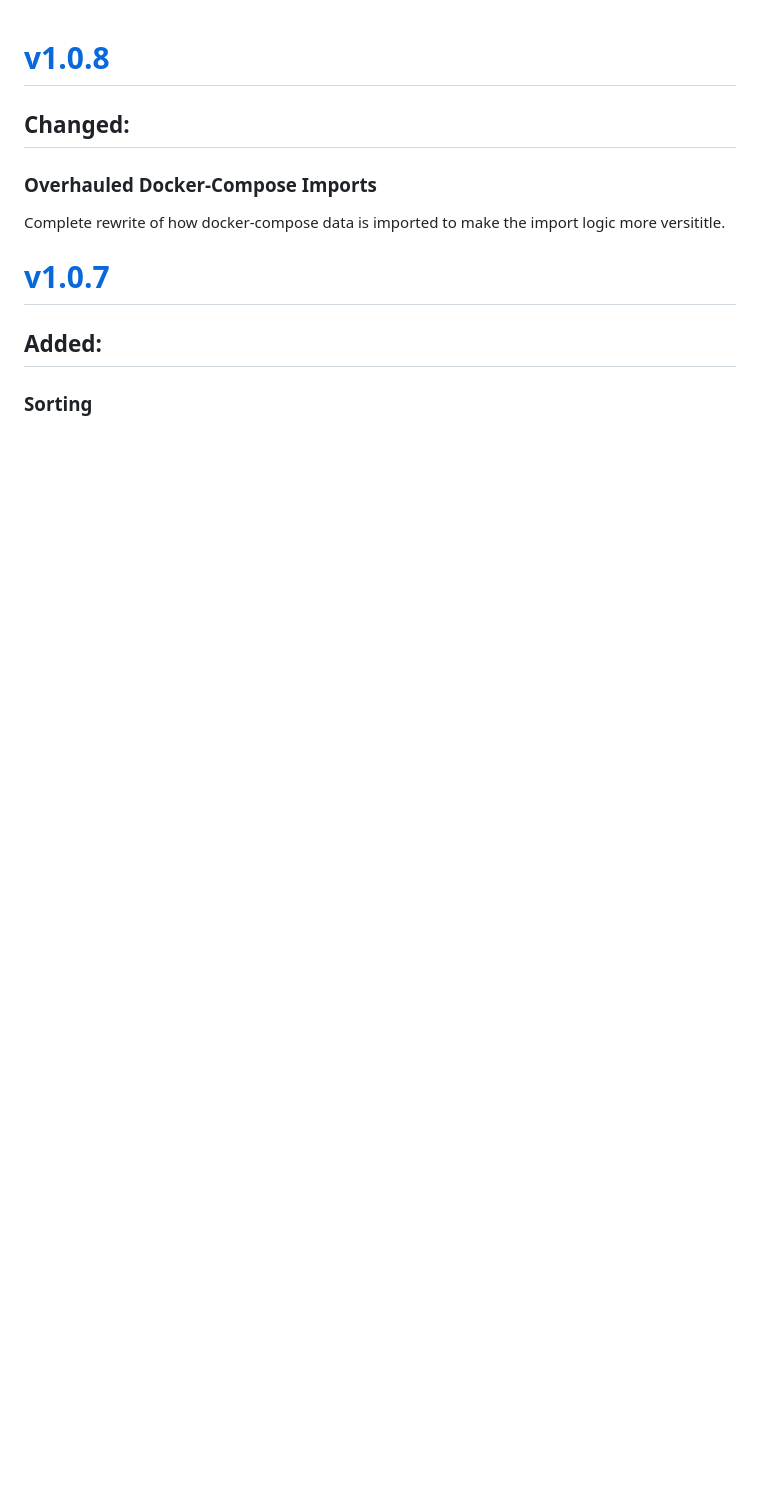
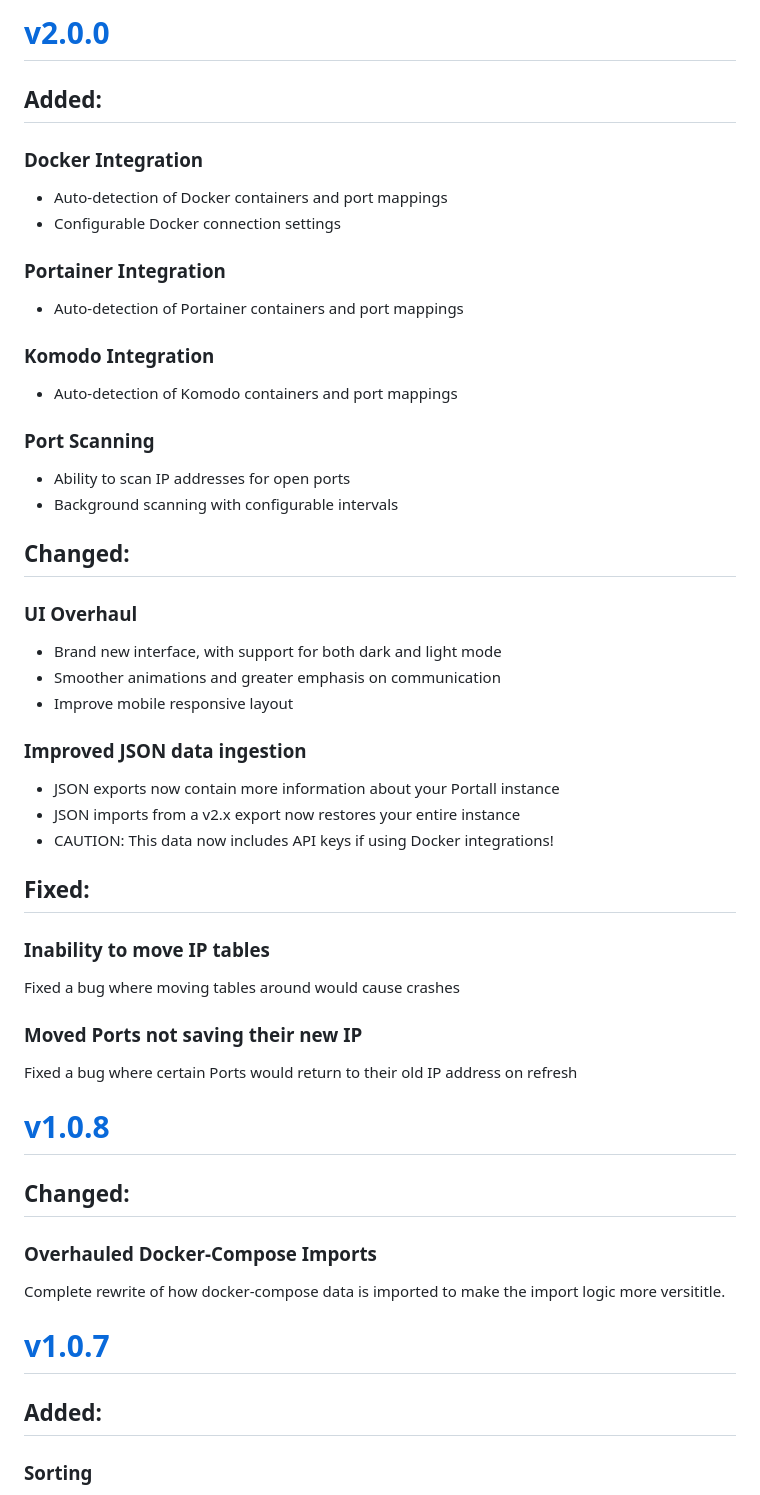
Before and after one commit to need4swede/Portall, a Markdown page: changelog.md, the part around the change. Drawn GitHub-style; blank space fills up the shorter version.

```diff
--- a/changelog.md
+++ b/changelog.md
@@ -1,3 +1,36 @@
+# <a href="https://github.com/need4swede/portall/releases/tag/v2.0.0" target="_blank">v2.0.0</a>
+## Added:
+### Docker Integration
+- Auto-detection of Docker containers and port mappings
+- Configurable Docker connection settings
+
+### Portainer Integration
+- Auto-detection of Portainer containers and port mappings
+
+### Komodo Integration
+- Auto-detection of Komodo containers and port mappings
+
+### Port Scanning
+- Ability to scan IP addresses for open ports
+- Background scanning with configurable intervals
+
+## Changed:
+### UI Overhaul
+- Brand new interface, with support for both dark and light mode
+- Smoother animations and greater emphasis on communication
+- Improve mobile responsive layout
+
+### Improved JSON data ingestion
+- JSON exports now contain more information about your Portall instance
+- JSON imports from a v2.x export now restores your entire instance
+- CAUTION: This data now includes API keys if using Docker integrations!
+
+## Fixed:
+### Inability to move IP tables
+Fixed a bug where moving tables around would cause crashes
+### Moved Ports not saving their new IP
+Fixed a bug where certain Ports would return to their old IP address on refresh
+
 # <a href="https://github.com/need4swede/portall/releases/tag/v1.0.8" target="_blank">v1.0.8</a>
 ## Changed:
 ### Overhauled Docker-Compose Imports
```
